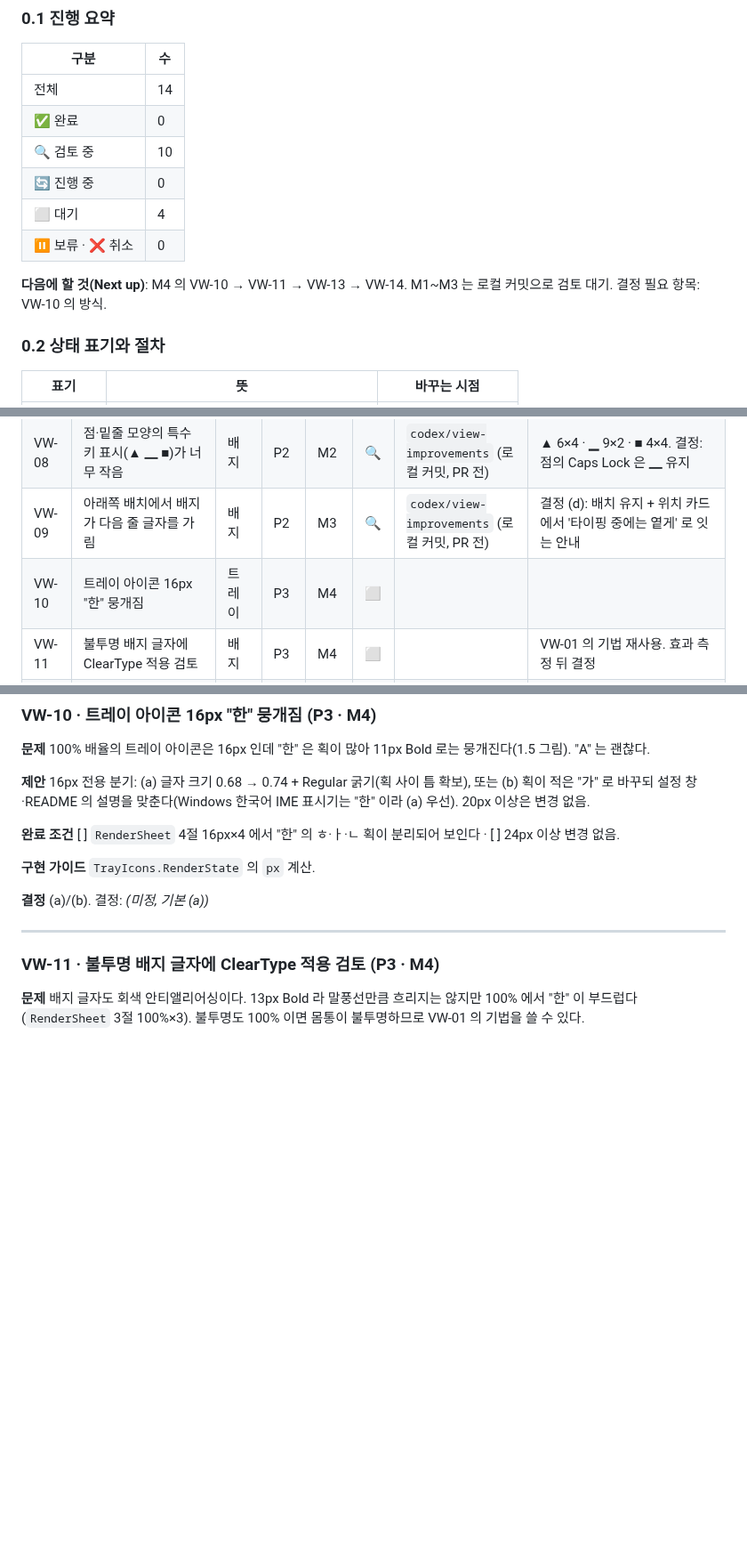
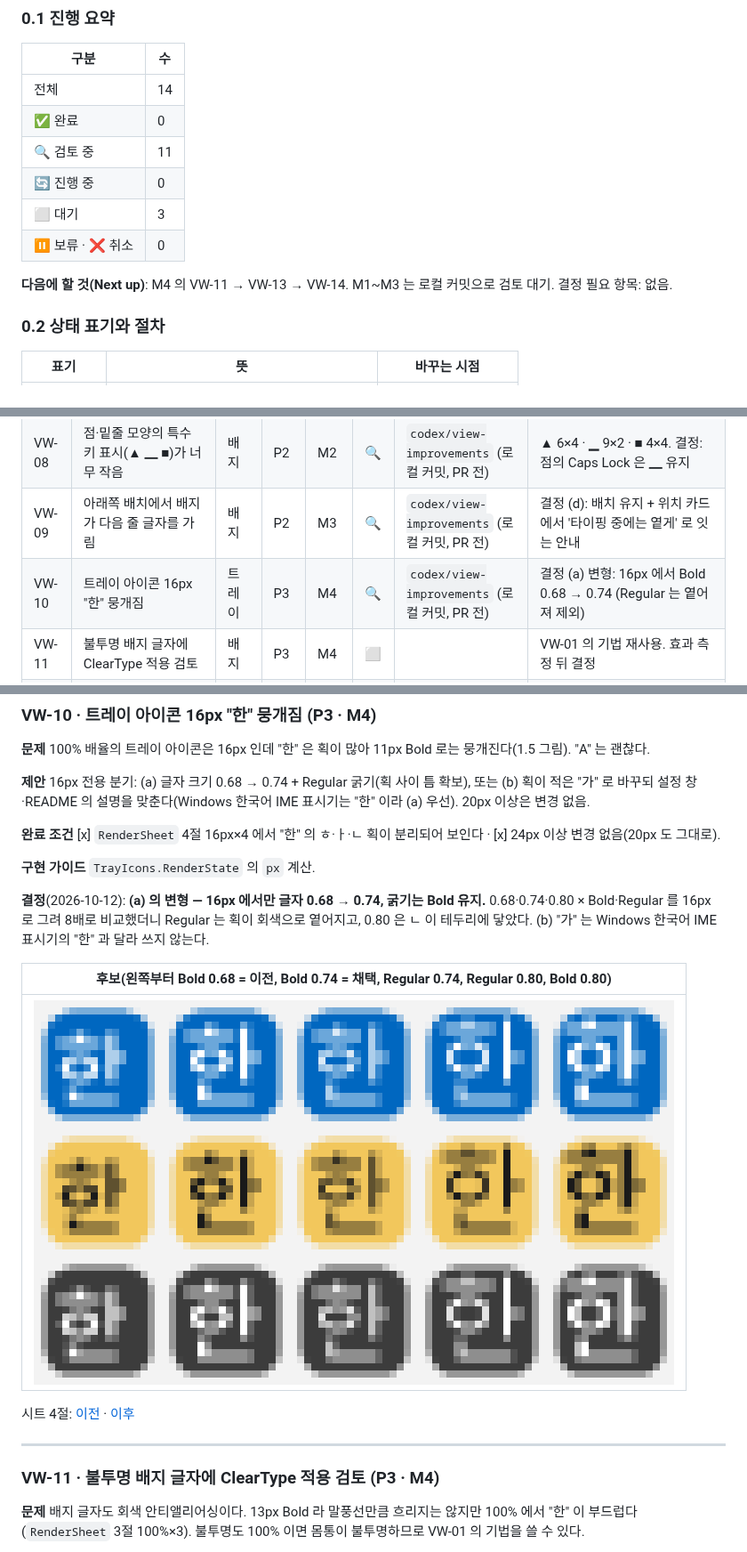
Before and after one commit to kimch0627/windows-ime-badge, a Markdown page: docs/view-improvement-prd.md, 3 parts joined by grey strips. Shown at 89% size. Drawn GitHub-style; pictures changed too: docs/images/view-prd/vw10-tray16-variants-x8.png (added); blank space fills up the shorter version.

Commit message:
feat(view): 100% 배율 트레이 아이콘의 '한' 을 또렷하게 — 16px 에서 글자 0.74 (VW-10)

```diff
--- a/docs/view-improvement-prd.md
+++ b/docs/view-improvement-prd.md
@@ -21,12 +21,12 @@
 |---|---|
 | 전체 | 14 |
 | ✅ 완료 | 0 |
-| 🔍 검토 중 | 10 |
+| 🔍 검토 중 | 11 |
 | 🔄 진행 중 | 0 |
-| ⬜ 대기 | 4 |
+| ⬜ 대기 | 3 |
 | ⏸ 보류 · ❌ 취소 | 0 |
 
-**다음에 할 것(Next up)**: M4 의 VW-10 → VW-11 → VW-13 → VW-14. M1~M3 는 로컬 커밋으로 검토 대기. 결정 필요 항목: VW-10 의 방식.
+**다음에 할 것(Next up)**: M4 의 VW-11 → VW-13 → VW-14. M1~M3 는 로컬 커밋으로 검토 대기. 결정 필요 항목: 없음.
 
 ### 0.2 상태 표기와 절차
 
@@ -70,7 +70,7 @@
 | VW-07 | 밝은 배지색이 흰 문서 위에서 윤곽이 약함 — 바깥 어두운 림 | 배지 | P1 | M2 | 🔍 | `codex/view-improvements` (로컬 커밋, PR 전) | 같은 색조 진한 바깥 림(`OuterShadeAlpha`). 배지·트레이 공통 |
 | VW-08 | 점·밑줄 모양의 특수 키 표시(▲ ▁ ■)가 너무 작음 | 배지 | P2 | M2 | 🔍 | `codex/view-improvements` (로컬 커밋, PR 전) | ▲ 6×4 · ▁ 9×2 · ■ 4×4. 결정: 점의 Caps Lock 은 ▁ 유지 |
 | VW-09 | 아래쪽 배치에서 배지가 다음 줄 글자를 가림 | 배지 | P2 | M3 | 🔍 | `codex/view-improvements` (로컬 커밋, PR 전) | 결정 (d): 배치 유지 + 위치 카드에서 '타이핑 중에는 옅게' 로 잇는 안내 |
-| VW-10 | 트레이 아이콘 16px "한" 뭉개짐 | 트레이 | P3 | M4 | ⬜ | | |
+| VW-10 | 트레이 아이콘 16px "한" 뭉개짐 | 트레이 | P3 | M4 | 🔍 | `codex/view-improvements` (로컬 커밋, PR 전) | 결정 (a) 변형: 16px 에서 Bold 0.68 → 0.74 (Regular 는 옅어져 제외) |
 | VW-11 | 불투명 배지 글자에 ClearType 적용 검토 | 배지 | P3 | M4 | ⬜ | | VW-01 의 기법 재사용. 효과 측정 뒤 결정 |
 | VW-12 | 대화상자(TaskDialog)가 어둡게 모드를 따르지 않음 | 대화상자 | P2 | M3 | 🔍 | `codex/view-improvements` (로컬 커밋, PR 전) | `ThemedDialog`. 고대비·치명적 오류는 TaskDialog 유지. 시트 13절 |
 | VW-13 | 설정 창 미리보기에 "문서 위 가독성" 상황 추가 (선택 영역·흰 문서·어두운 편집기) | 설정 창 | P3 | M4 | ⬜ | | VW-07 뒤 |
@@ -471,11 +472,17 @@ M4  VW-05 · VW-06 · VW-10 · VW-11 · VW-13 · VW-14   독립. VW-06·13 은 M
 
 **제안** 16px 전용 분기: (a) 글자 크기 0.68 → 0.74 + Regular 굵기(획 사이 틈 확보), 또는 (b) 획이 적은 "가" 로 바꾸되 설정 창·README 의 설명을 맞춘다(Windows 한국어 IME 표시기는 "한" 이라 (a) 우선). 20px 이상은 변경 없음.
 
-**완료 조건** [ ] `RenderSheet` 4절 16px×4 에서 "한" 의 ㅎ·ㅏ·ㄴ 획이 분리되어 보인다 · [ ] 24px 이상 변경 없음.
+**완료 조건** [x] `RenderSheet` 4절 16px×4 에서 "한" 의 ㅎ·ㅏ·ㄴ 획이 분리되어 보인다 · [x] 24px 이상 변경 없음(20px 도 그대로).
 
 **구현 가이드** `TrayIcons.RenderState` 의 `px` 계산.
 
-**결정** (a)/(b). 결정: _(미정, 기본 (a))_
+**결정**(2026-10-12): **(a) 의 변형 — 16px 에서만 글자 0.68 → 0.74, 굵기는 Bold 유지.** 0.68·0.74·0.80 × Bold·Regular 를 16px 로 그려 8배로 비교했더니 Regular 는 획이 회색으로 옅어지고, 0.80 은 ㄴ 이 테두리에 닿았다. (b) "가" 는 Windows 한국어 IME 표시기의 "한" 과 달라 쓰지 않는다.
+
+| 후보(왼쪽부터 Bold 0.68 = 이전, Bold 0.74 = 채택, Regular 0.74, Regular 0.80, Bold 0.80) |
+|---|
+| ![](images/view-prd/vw10-tray16-variants-x8.png) |
+
+시트 4절: [이전](images/view-prd/vw10-tray-before.png) · [이후](images/view-prd/vw10-tray-after.png)
 
 ---
 
```
Also changed, not shown: other parts of docs/view-improvement-prd.md (+1 -0 lines), CHANGELOG.md (+1 -0 lines), docs/images/view-prd/vw10-tray-after.png (added), docs/images/view-prd/vw10-tray-before.png (added), 1 other file.
